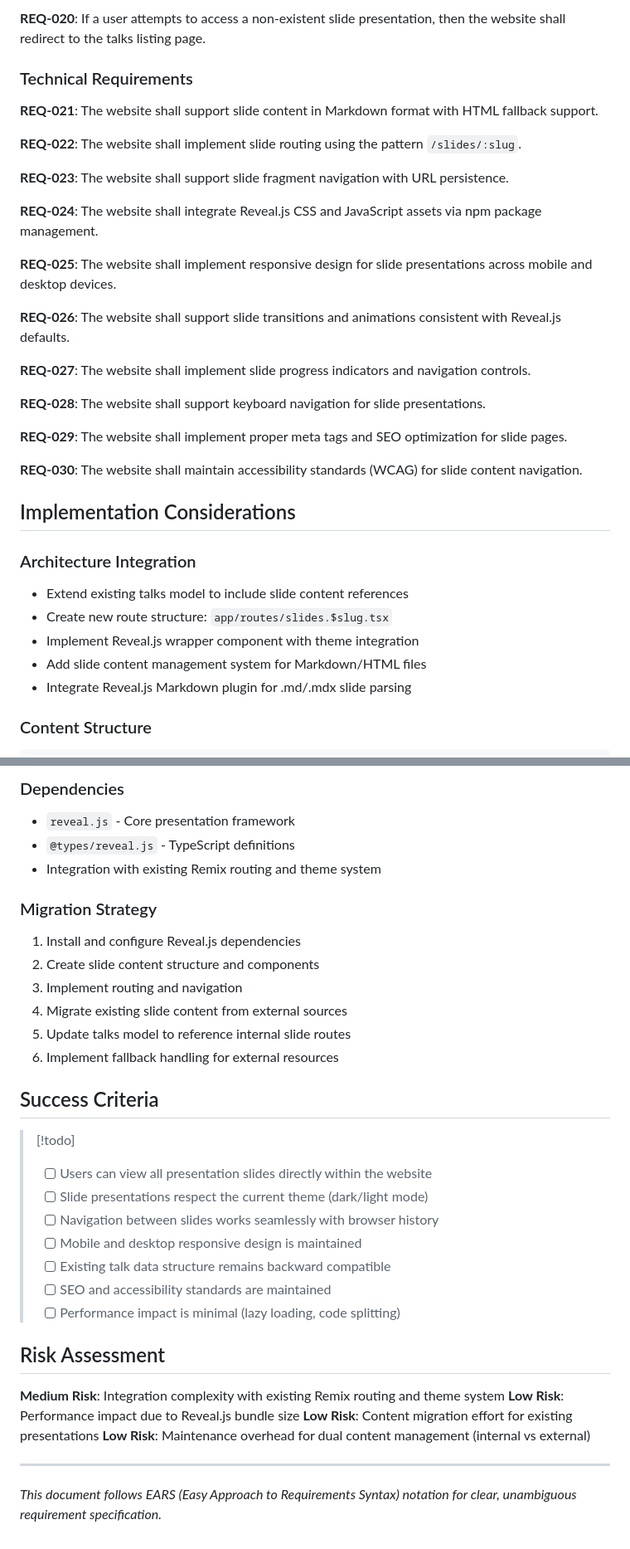
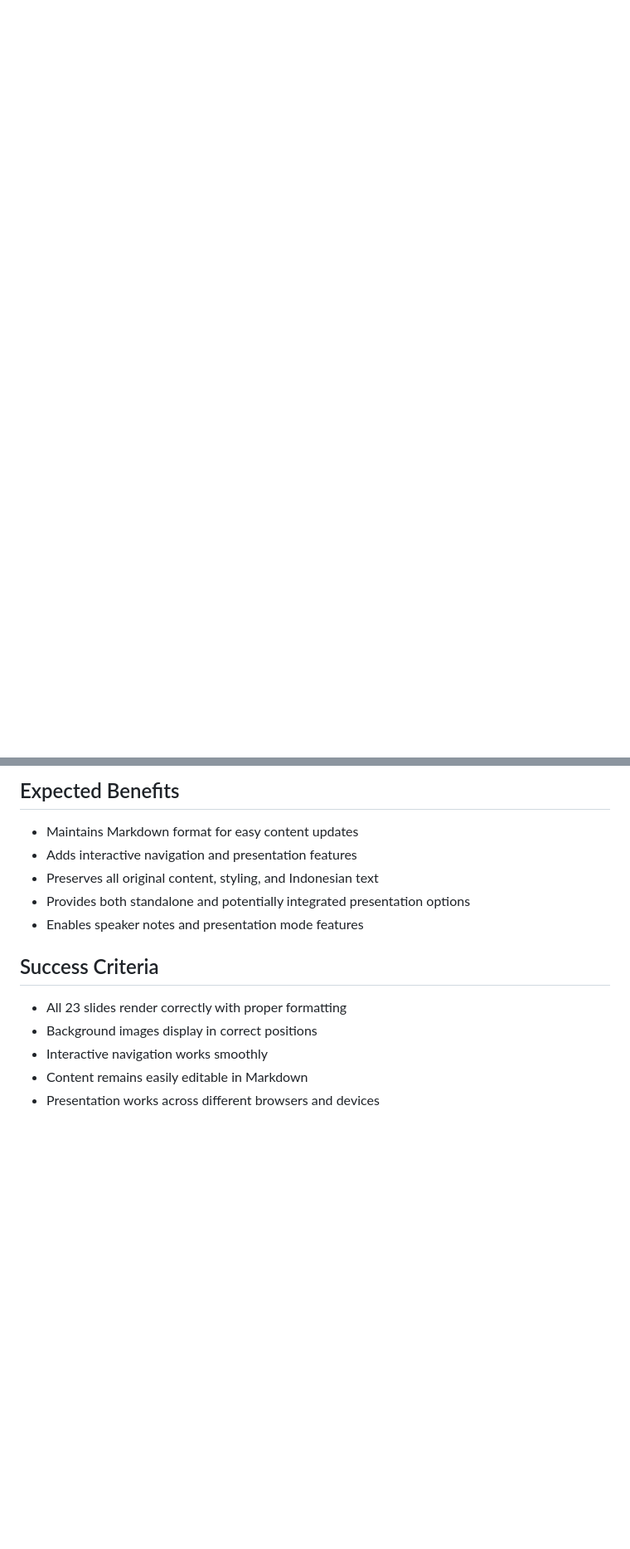
Before and after one commit to zainfathoni/zainf, a Markdown page: docs/issues/001-reveal-js-integration.md, 2 parts joined by grey strips. Shown at 83% size. Rendered like a GitHub page; blank space fills up the shorter version.

Commit message:
docs(issue): Update Reveal.js integration plan with new content

```diff
--- a/docs/issues/001-reveal-js-integration.md
+++ b/docs/issues/001-reveal-js-integration.md
@@ -87,46 +51,0 @@ fall back to displaying slide content as static markdown.
-**REQ-020**: If a user attempts to access a non-existent slide presentation,
-then the website shall redirect to the talks listing page.
-
-### Technical Requirements
-
-**REQ-021**: The website shall support slide content in Markdown format with HTML fallback support.
-
-**REQ-022**: The website shall implement slide routing using the pattern
-`/slides/:slug`.
-
-**REQ-023**: The website shall support slide fragment navigation with URL
-persistence.
-
-**REQ-024**: The website shall integrate Reveal.js CSS and JavaScript assets via
-npm package management.
-
-**REQ-025**: The website shall implement responsive design for slide
-presentations across mobile and desktop devices.
-
-**REQ-026**: The website shall support slide transitions and animations
-consistent with Reveal.js defaults.
-
-**REQ-027**: The website shall implement slide progress indicators and
-navigation controls.
-
-**REQ-028**: The website shall support keyboard navigation for slide
-presentations.
-
-**REQ-029**: The website shall implement proper meta tags and SEO optimization
-for slide pages.
-
-**REQ-030**: The website shall maintain accessibility standards (WCAG) for slide
-content navigation.
-
-## Implementation Considerations
-
-### Architecture Integration
-
-- Extend existing talks model to include slide content references
-- Create new route structure: `app/routes/slides.$slug.tsx`
-- Implement Reveal.js wrapper component with theme integration
-- Add slide content management system for Markdown/HTML files
-- Integrate Reveal.js Markdown plugin for .md/.mdx slide parsing
-
-### Content Structure
-
@@ -149,38 +52,13 @@ app/
-### Dependencies
-
-- `reveal.js` - Core presentation framework
-- `@types/reveal.js` - TypeScript definitions
-- Integration with existing Remix routing and theme system
-
-### Migration Strategy
-
-1. Install and configure Reveal.js dependencies
-2. Create slide content structure and components
-3. Implement routing and navigation
-4. Migrate existing slide content from external sources
-5. Update talks model to reference internal slide routes
-6. Implement fallback handling for external resources
+## Expected Benefits
+- Maintains Markdown format for easy content updates
+- Adds interactive navigation and presentation features
+- Preserves all original content, styling, and Indonesian text
+- Provides both standalone and potentially integrated presentation options
+- Enables speaker notes and presentation mode features
 
 ## Success Criteria
-
-> [!todo]
->
-> - [ ] Users can view all presentation slides directly within the website
-> - [ ] Slide presentations respect the current theme (dark/light mode)
-> - [ ] Navigation between slides works seamlessly with browser history
-> - [ ] Mobile and desktop responsive design is maintained
-> - [ ] Existing talk data structure remains backward compatible
-> - [ ] SEO and accessibility standards are maintained
-> - [ ] Performance impact is minimal (lazy loading, code splitting)
-
-## Risk Assessment
-
-**Medium Risk**: Integration complexity with existing Remix routing and theme
-system **Low Risk**: Performance impact due to Reveal.js bundle size **Low
-Risk**: Content migration effort for existing presentations **Low Risk**:
-Maintenance overhead for dual content management (internal vs external)
-
----
-
-_This document follows EARS (Easy Approach to Requirements Syntax) notation for
-clear, unambiguous requirement specification._
+- All 23 slides render correctly with proper formatting
+- Background images display in correct positions
+- Interactive navigation works smoothly
+- Content remains easily editable in Markdown
+- Presentation works across different browsers and devices
```
Also changed, not shown: other parts of docs/issues/001-reveal-js-integration.md (+41 -92 lines).
